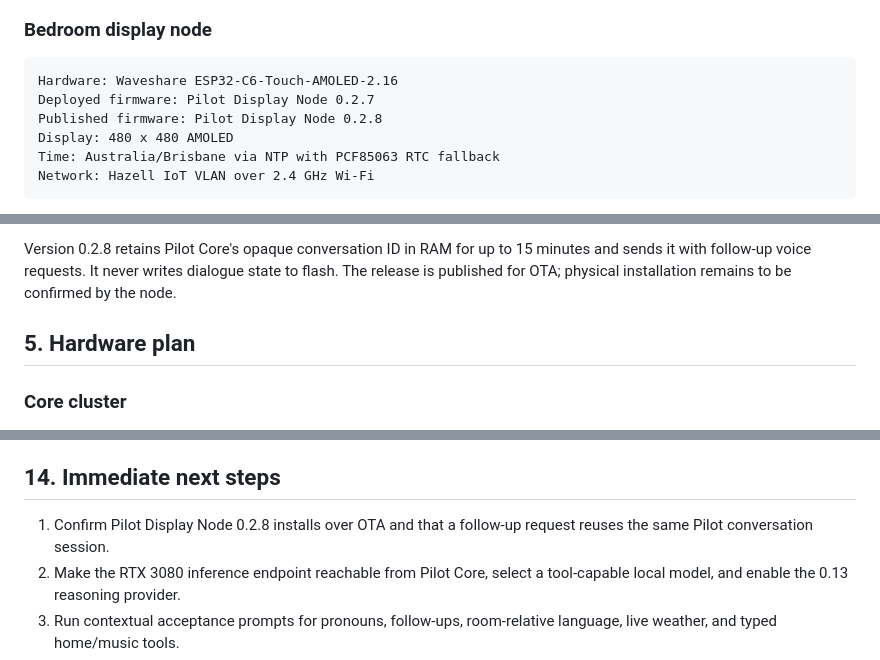
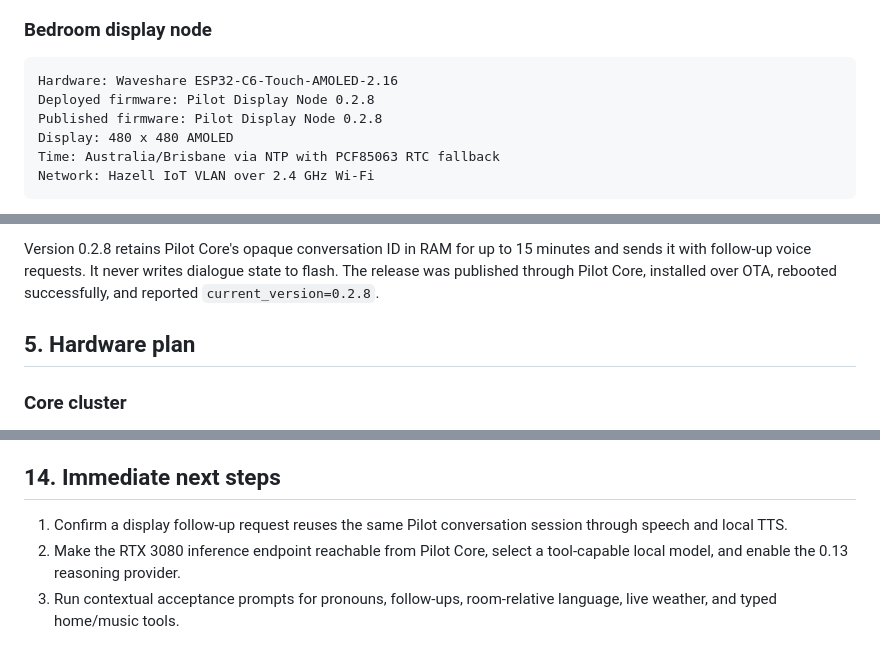
Before and after one commit to jimmy8889/jarvis-home-ai, a Markdown page: docs/PILOT_OS_BLUEPRINT.md, 3 parts joined by grey strips. Drawn GitHub-style.

Commit message:
Record Pilot display 0.2.8 deployment

````diff
--- a/docs/PILOT_OS_BLUEPRINT.md
+++ b/docs/PILOT_OS_BLUEPRINT.md
@@ -173,7 +173,7 @@ acceptance test.
 
 ```text
 Hardware: Waveshare ESP32-C6-Touch-AMOLED-2.16
-Deployed firmware: Pilot Display Node 0.2.7
+Deployed firmware: Pilot Display Node 0.2.8
 Published firmware: Pilot Display Node 0.2.8
 Display: 480 x 480 AMOLED
 Time: Australia/Brisbane via NTP with PCF85063 RTC fallback
@@ -228,8 +228,8 @@ authenticated snapshot, and reported `current_version=0.2.7`.
 
 Version 0.2.8 retains Pilot Core's opaque conversation ID in RAM for up to 15
 minutes and sends it with follow-up voice requests. It never writes dialogue
-state to flash. The release is published for OTA; physical installation remains
-to be confirmed by the node.
+state to flash. The release was published through Pilot Core, installed over
+OTA, rebooted successfully, and reported `current_version=0.2.8`.
 
 ## 5. Hardware plan
 
@@ -610,8 +610,8 @@ deployed integration, hardware boundary, or milestone status changes.
 
 ## 14. Immediate next steps
 
-1. Confirm Pilot Display Node 0.2.8 installs over OTA and that a follow-up
-   request reuses the same Pilot conversation session.
+1. Confirm a display follow-up request reuses the same Pilot conversation
+   session through speech and local TTS.
 2. Make the RTX 3080 inference endpoint reachable from Pilot Core, select a
    tool-capable local model, and enable the 0.13 reasoning provider.
 3. Run contextual acceptance prompts for pronouns, follow-ups, room-relative
````
